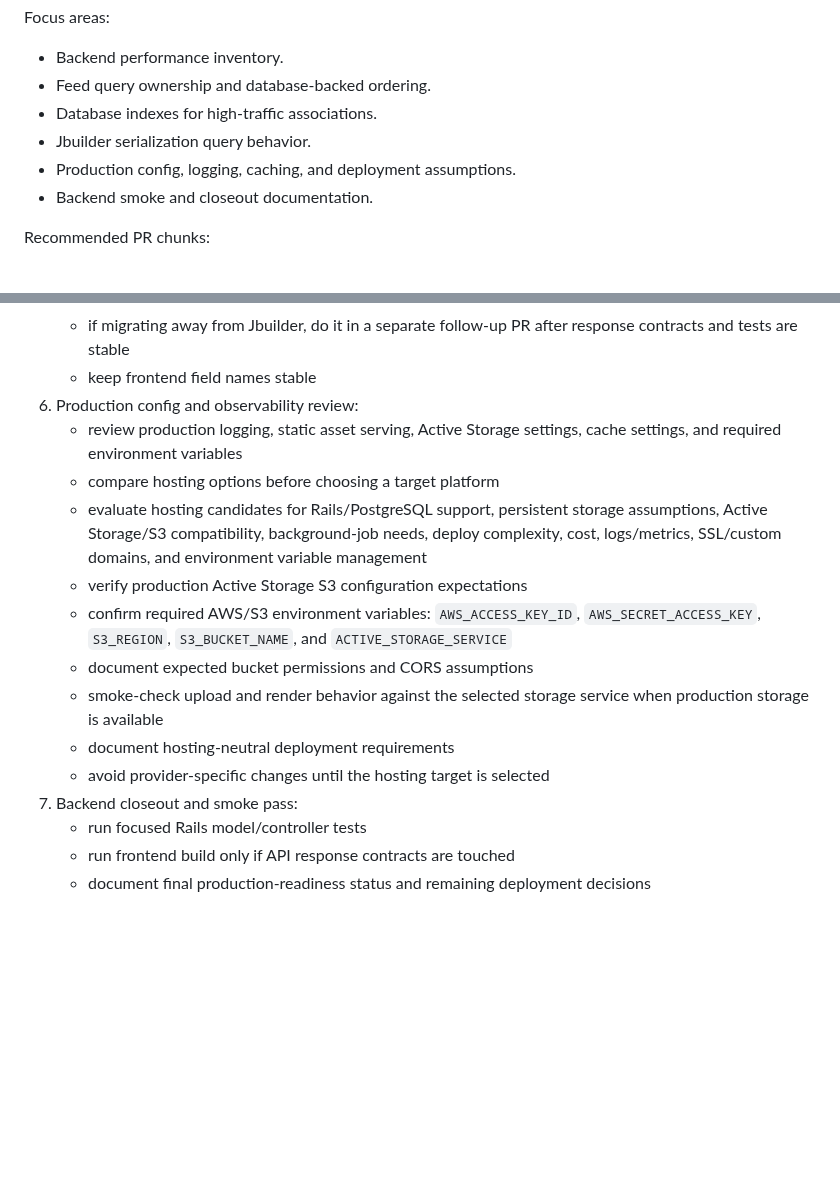
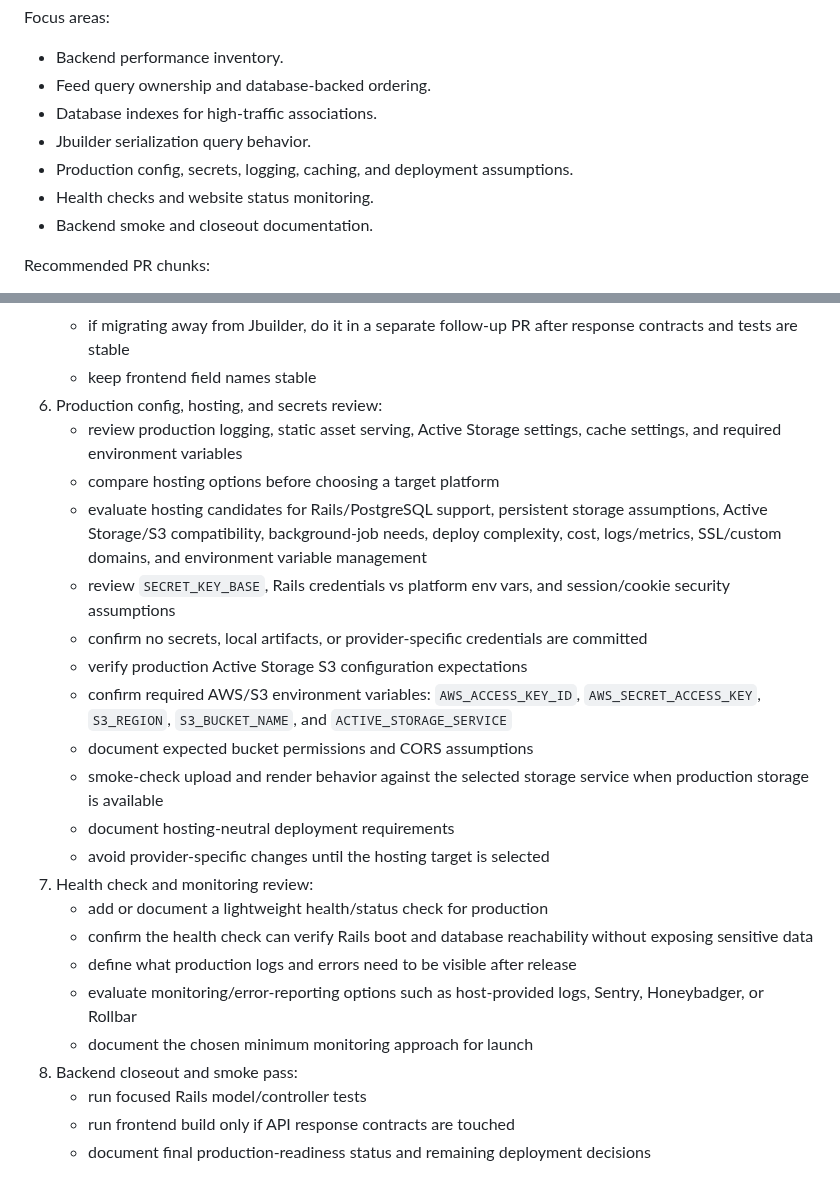
Before and after one commit to ade713/picture_me_scrolling, a Markdown page: plan.md, 2 parts joined by grey strips. GitHub-like rendering; blank space fills up the shorter version.

Commit message:
Expand Phase 11 production status planning
Add security, secrets, health check, and monitoring considerations so the backend readiness track covers website status after launch.

```diff
--- a/plan.md
+++ b/plan.md
@@ -810,7 +810,8 @@ Focus areas:
 - Feed query ownership and database-backed ordering.
 - Database indexes for high-traffic associations.
 - Jbuilder serialization query behavior.
-- Production config, logging, caching, and deployment assumptions.
+- Production config, secrets, logging, caching, and deployment assumptions.
+- Health checks and website status monitoring.
 - Backend smoke and closeout documentation.
 
 Recommended PR chunks:
@@ -854,7 +855,7 @@ Recommended PR chunks:
    - if migrating away from Jbuilder, do it in a separate follow-up PR after
      response contracts and tests are stable
    - keep frontend field names stable
-6. Production config and observability review:
+6. Production config, hosting, and secrets review:
    - review production logging, static asset serving, Active Storage settings,
      cache settings, and required environment variables
    - compare hosting options before choosing a target platform
@@ -862,6 +863,10 @@ Recommended PR chunks:
      storage assumptions, Active Storage/S3 compatibility, background-job
      needs, deploy complexity, cost, logs/metrics, SSL/custom domains, and
      environment variable management
+   - review `SECRET_KEY_BASE`, Rails credentials vs platform env vars, and
+     session/cookie security assumptions
+   - confirm no secrets, local artifacts, or provider-specific credentials are
+     committed
    - verify production Active Storage S3 configuration expectations
    - confirm required AWS/S3 environment variables:
      `AWS_ACCESS_KEY_ID`, `AWS_SECRET_ACCESS_KEY`, `S3_REGION`,
@@ -871,7 +876,15 @@ Recommended PR chunks:
      service when production storage is available
    - document hosting-neutral deployment requirements
    - avoid provider-specific changes until the hosting target is selected
-7. Backend closeout and smoke pass:
+7. Health check and monitoring review:
+   - add or document a lightweight health/status check for production
+   - confirm the health check can verify Rails boot and database reachability
+     without exposing sensitive data
+   - define what production logs and errors need to be visible after release
+   - evaluate monitoring/error-reporting options such as host-provided logs,
+     Sentry, Honeybadger, or Rollbar
+   - document the chosen minimum monitoring approach for launch
+8. Backend closeout and smoke pass:
    - run focused Rails model/controller tests
    - run frontend build only if API response contracts are touched
    - document final production-readiness status and remaining deployment
```
